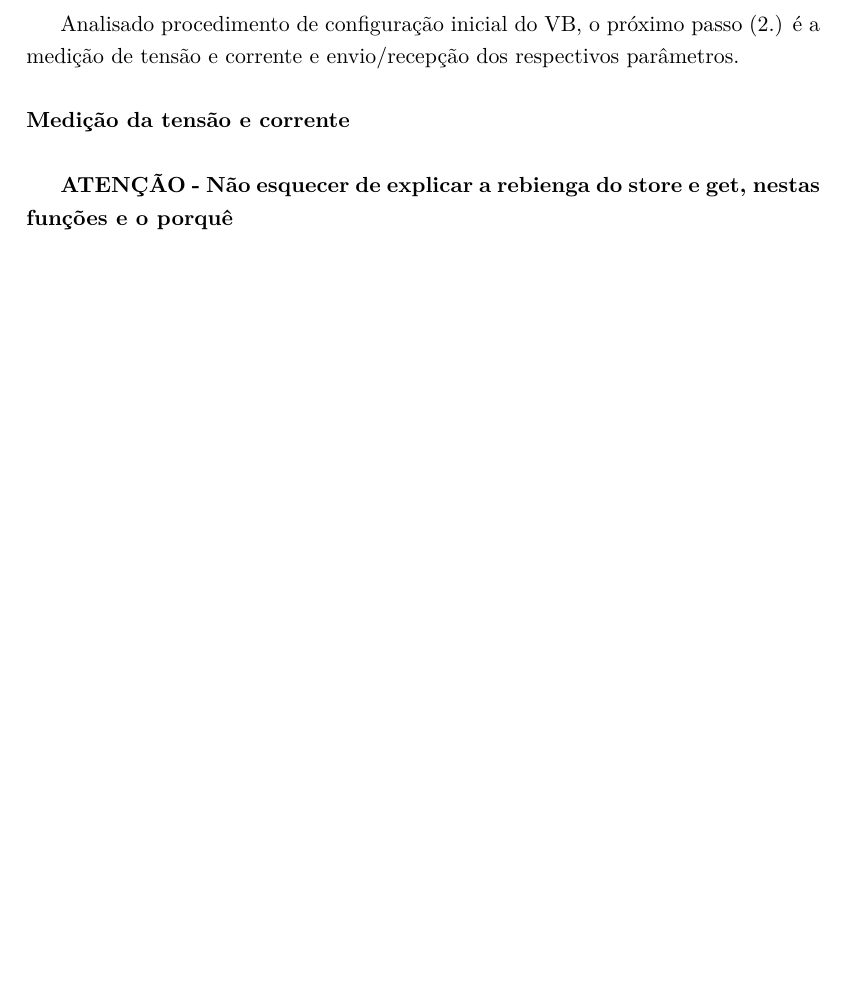
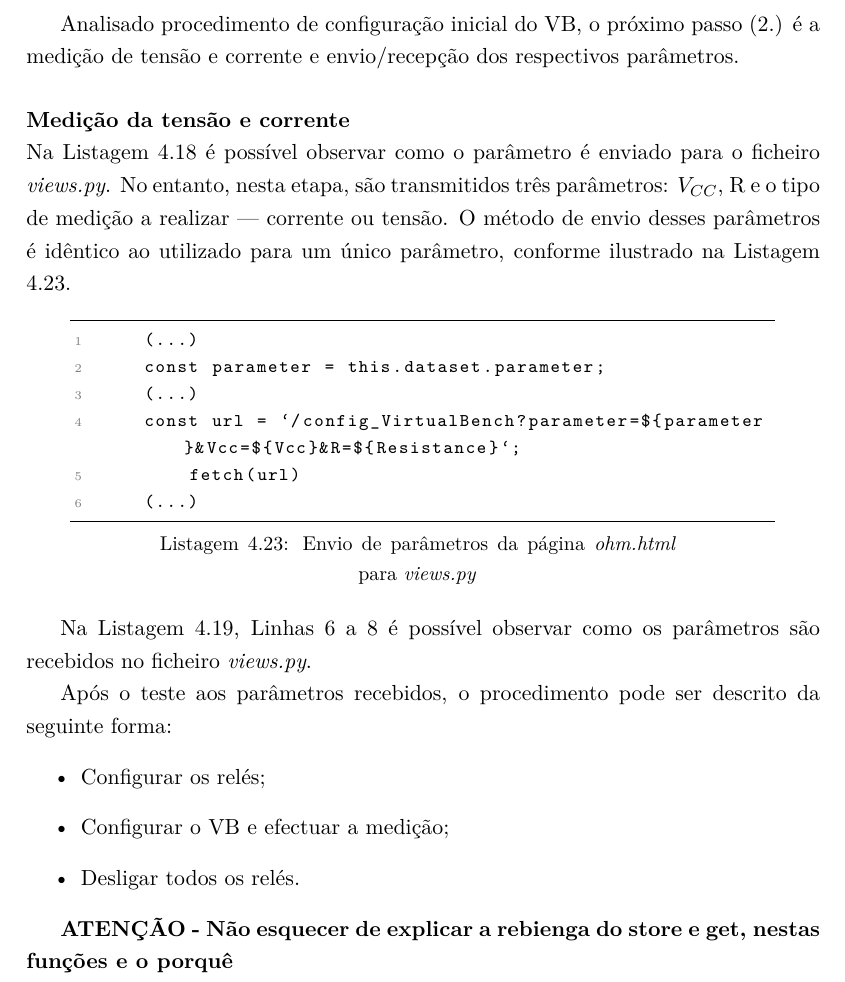
Before and after one commit to eddygrinder/LaRE_LaTeX, a LaTeX thesis (main.tex, which reads chapters/chapter4.tex): part of page 140 of 166, cut so that both start at the same text, the shorter picture padded with empty space. Compiled offline with pdfLaTeX.

Commit message:
update segunda etapa lei de ohm

```diff
--- a/chapters/chapter4.tex
+++ b/chapters/chapter4.tex
@@ -1111,6 +1111,27 @@ Na Listagem \ref{lst:exemploOKPS} e Listagem \ref{lst:exemploSTOPPS} pode ver-se
 Analisado procedimento de configuração inicial do \acrshort{virtualbench}, o próximo passo (2.) é a medição de tensão e corrente e envio/recepção dos respectivos parâmetros.
 
 \paragraph{Medição da tensão e corrente} ~\\
+Na Listagem \ref{lst:exemploenvioparametros} é possível observar como o parâmetro é enviado para o ficheiro \textit{views.py}. No entanto, nesta etapa, são transmitidos três parâmetros: $V_{CC}$, R e o tipo de medição a realizar — corrente ou tensão. O método de envio desses parâmetros é idêntico ao utilizado para um único parâmetro, conforme ilustrado na Listagem \ref{lst:envioparmedidas}.
+
+\begin{minipage}{0.9\linewidth}
+	\begin{lstlisting}[language=html, escapechar=|, caption=Envio de parâmetros da página \textit{ohm.html} para \textit{views.py}, label=lst:envioparmedidas]
+		(...)
+		const parameter = this.dataset.parameter;
+		(...)
+		const url = `/config_VirtualBench?parameter=${parameter}&Vcc=${Vcc}&R=${Resistance}`;
+        fetch(url)
+		(...)
+	\end{lstlisting}
+\end{minipage}
+
+Na Listagem \ref{lst:exemplorecepcaoparametros}, Linhas \ref{line:vccref} a \ref{line:measureref} é possível observar como os parâmetros são recebidos no ficheiro \textit{views.py}.
+
+Após o teste aos parâmetros recebidos, o procedimento pode ser descrito da seguinte forma:
+\begin{itemize}
+	\item Configurar os relés;
+	\item Configurar o \acrshort{virtualbench} e efectuar a medição;
+	\item Desligar todos os relés.
+\end{itemize}
 
 \textbf{ATENÇÃO - Não esquecer de explicar a rebienga do store e get, nestas funções e o porquê}
 
```
Also changed, not shown: chapters/chapter4.tex (2 more changed lines), 5 other files.
